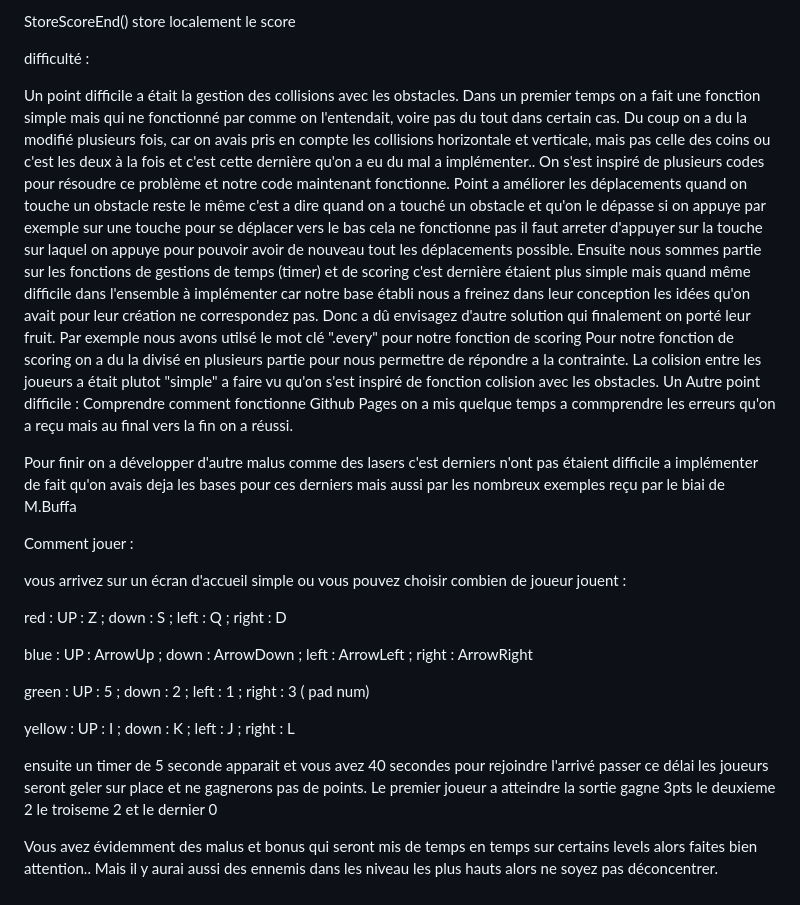
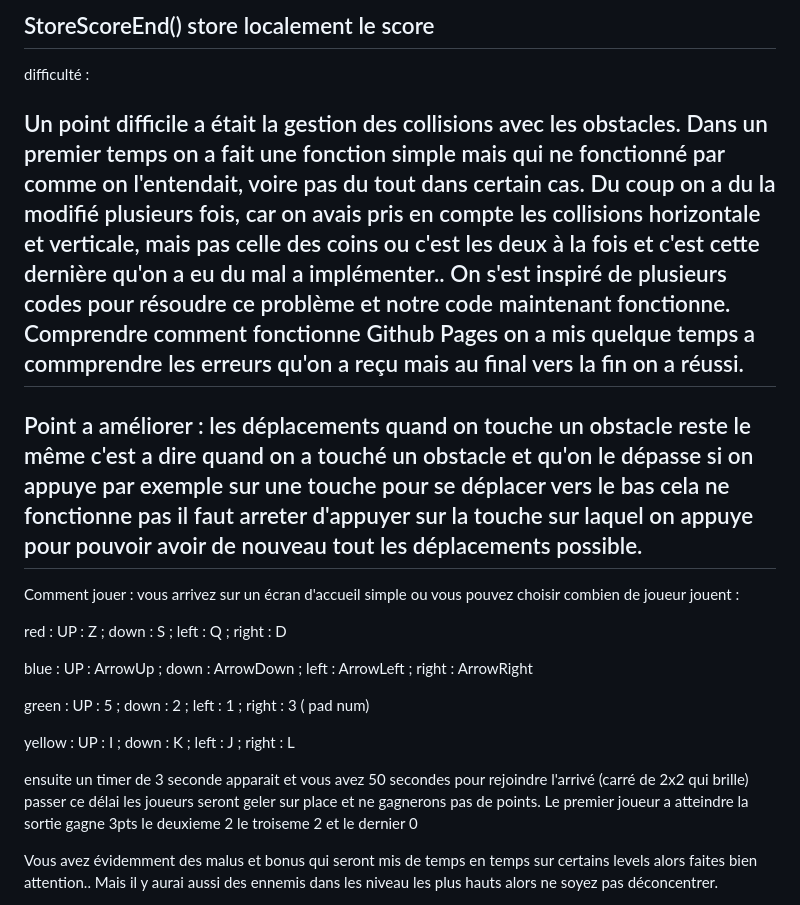
Before and after one commit to rainzne/Intro-JS, a Markdown page: README.md, the part around the change printed below. Rendered like a GitHub page.

```diff
--- a/README.md
+++ b/README.md
@@ -93,22 +80,17 @@ afficherScores() afficher le score des joueurs
 afficherScoresEnd() afficher le score final
 
 StoreScoreEnd() store localement le score
-
-
-
+-------------------------
 difficulté :
 
-Un point difficile a était la gestion des collisions avec les obstacles. Dans un premier temps on a fait une fonction simple mais qui ne fonctionné par comme on l'entendait, voire pas du tout dans certain cas. Du coup on a du la modifié plusieurs fois, car on avais pris en compte les collisions horizontale et verticale, mais pas celle des coins ou c'est les deux à la fois et c'est cette dernière qu'on a eu du mal a implémenter.. On s'est inspiré de plusieurs codes pour résoudre ce problème et notre code maintenant fonctionne.
-Point a améliorer les déplacements quand on touche un obstacle reste le même c'est a dire quand on a touché un obstacle et qu'on le dépasse si on appuye par exemple sur une touche pour se déplacer vers le bas cela ne fonctionne pas il faut arreter d'appuyer sur la touche sur laquel on appuye pour pouvoir avoir de nouveau tout les déplacements possible.
-Ensuite nous sommes partie sur les fonctions de gestions de temps (timer) et de scoring c'est dernière étaient plus simple mais quand même difficile dans l'ensemble à implémenter car notre base établi nous a freinez dans leur conception les idées qu'on avait pour leur création ne correspondez pas. Donc a dû envisagez d'autre solution qui finalement on porté leur fruit. Par exemple nous avons utilsé le mot clé ".every" pour notre fonction de scoring
-Pour notre fonction de scoring on a du la divisé en plusieurs partie pour nous permettre de répondre a la contrainte.
-La colision entre les joueurs a était plutot "simple" a faire vu qu'on s'est inspiré de fonction colision avec les obstacles.
-Un Autre point difficile : Comprendre comment fonctionne Github Pages on a mis quelque temps a commprendre les erreurs qu'on a reçu mais au final vers la fin on a réussi.
-
-Pour finir on a développer d'autre malus comme des  lasers c'est derniers n'ont pas étaient difficile a implémenter de fait qu'on avais deja les bases pour ces derniers mais aussi par les nombreux exemples reçu par le biai de M.Buffa
-
+Un point difficile a était la gestion des collisions avec les obstacles.
+Dans un premier temps on a fait une fonction simple mais qui ne fonctionné par comme on l'entendait, voire pas du tout dans certain cas. Du coup on a du la modifié plusieurs fois, car on avais pris en compte les collisions horizontale et verticale, mais pas celle des coins ou c'est les deux à la fois et c'est cette dernière qu'on a eu du mal a implémenter.. On s'est inspiré de plusieurs codes pour résoudre ce problème et notre code maintenant fonctionne.
+Comprendre comment fonctionne Github Pages on a mis quelque temps a commprendre les erreurs qu'on a reçu mais au final vers la fin on a réussi.
+----------------------------------
+Point a améliorer :
+les déplacements quand on touche un obstacle reste le même c'est a dire quand on a touché un obstacle et qu'on le dépasse si on appuye par exemple sur une touche pour se déplacer vers le bas cela ne fonctionne pas il faut arreter d'appuyer sur la touche sur laquel on appuye pour pouvoir avoir de nouveau tout les déplacements possible.
+------------------------------------
 Comment jouer :
-
 vous arrivez sur un écran d'accueil simple ou vous pouvez choisir combien de joueur jouent :
 
 red : UP : Z ; down : S  ; left : Q ; right : D
@@ -119,7 +101,7 @@ green : UP : 5 ; down : 2  ; left : 1 ; right : 3 ( pad num)
 
 yellow : UP : I ; down : K  ; left : J ; right : L
 
-ensuite un timer de 5 seconde apparait et vous avez 40 secondes pour rejoindre l'arrivé passer ce délai les joueurs seront geler sur place et ne gagnerons pas de points.
+ensuite un timer de 3 seconde apparait et vous avez 50 secondes pour rejoindre l'arrivé (carré de 2x2 qui brille) passer ce délai les joueurs seront geler sur place et ne gagnerons pas de points.
 Le premier joueur a atteindre la sortie gagne 3pts le deuxieme 2 le troiseme 2 et le dernier 0
 
 Vous avez évidemment des malus et bonus qui seront mis de temps en temps sur certains levels alors faites bien attention.. Mais il y aurai aussi des ennemis dans les niveau les plus hauts alors ne soyez pas déconcentrer.
```
Also changed, not shown: other parts of README.md (+5 -18 lines).
